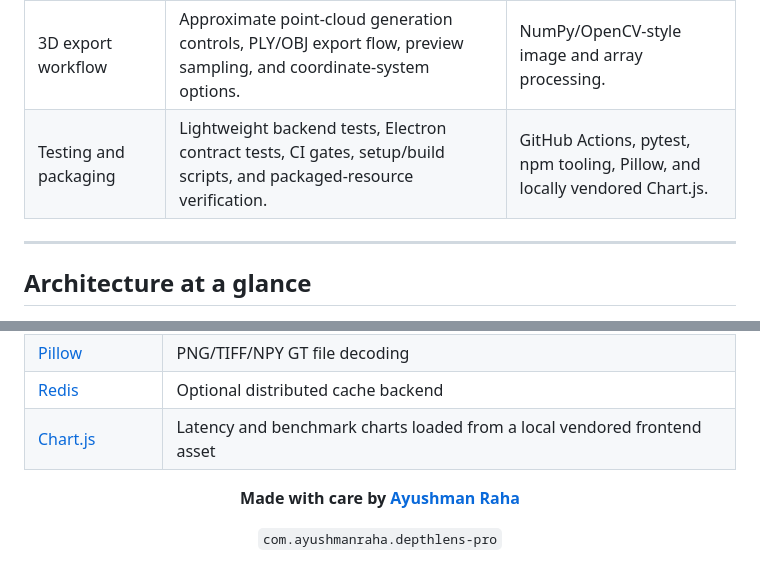
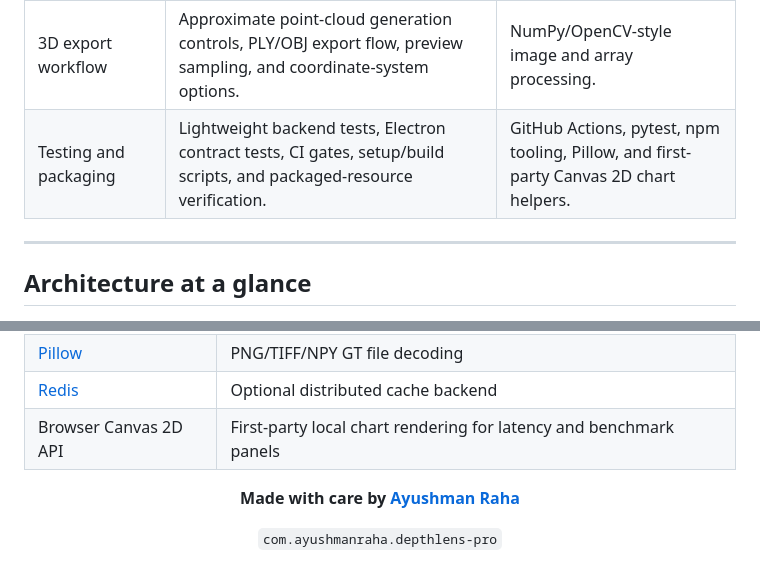
Before and after one commit to AyushmanRaha/DepthLensPro, a Markdown page: README.md, 2 parts joined by grey strips. GitHub-like rendering.

Commit message:
docs: align README chart rendering wording

```diff
--- a/README.md
+++ b/README.md
@@ -118,7 +118,7 @@ DepthLens Pro is an application-engineering project built around established mon
 | Inference orchestration | Model selection, device routing, PyTorch/ONNX dispatch, preprocessing integration, output selection, metrics modes, fallback behavior, and request-level validation. | Intel ISL MiDaS/DPT pretrained models, PyTorch, and ONNX Runtime. |
 | Caching and telemetry | Redis/in-memory fallback strategy, cache metrics, Prometheus-style metrics, frontend telemetry snapshots, and sanitized error handling. | Redis and local process/runtime metrics. |
 | 3D export workflow | Approximate point-cloud generation controls, PLY/OBJ export flow, preview sampling, and coordinate-system options. | NumPy/OpenCV-style image and array processing. |
-| Testing and packaging | Lightweight backend tests, Electron contract tests, CI gates, setup/build scripts, and packaged-resource verification. | GitHub Actions, pytest, npm tooling, Pillow, and locally vendored Chart.js. |
+| Testing and packaging | Lightweight backend tests, Electron contract tests, CI gates, setup/build scripts, and packaged-resource verification. | GitHub Actions, pytest, npm tooling, Pillow, and first-party Canvas 2D chart helpers. |
 
 
 ---
@@ -437,7 +437,7 @@ DepthLens Pro builds on excellent open-source projects:
 | [NumPy](https://numpy.org) | Depth array arithmetic and GT metric computation |
 | [Pillow](https://python-pillow.org) | PNG/TIFF/NPY GT file decoding |
 | [Redis](https://redis.io) | Optional distributed cache backend |
-| [Chart.js](https://www.chartjs.org) | Latency and benchmark charts loaded from a local vendored frontend asset |
+| Browser Canvas 2D API | First-party local chart rendering for latency and benchmark panels |
 
 <div align="center">
 
```
